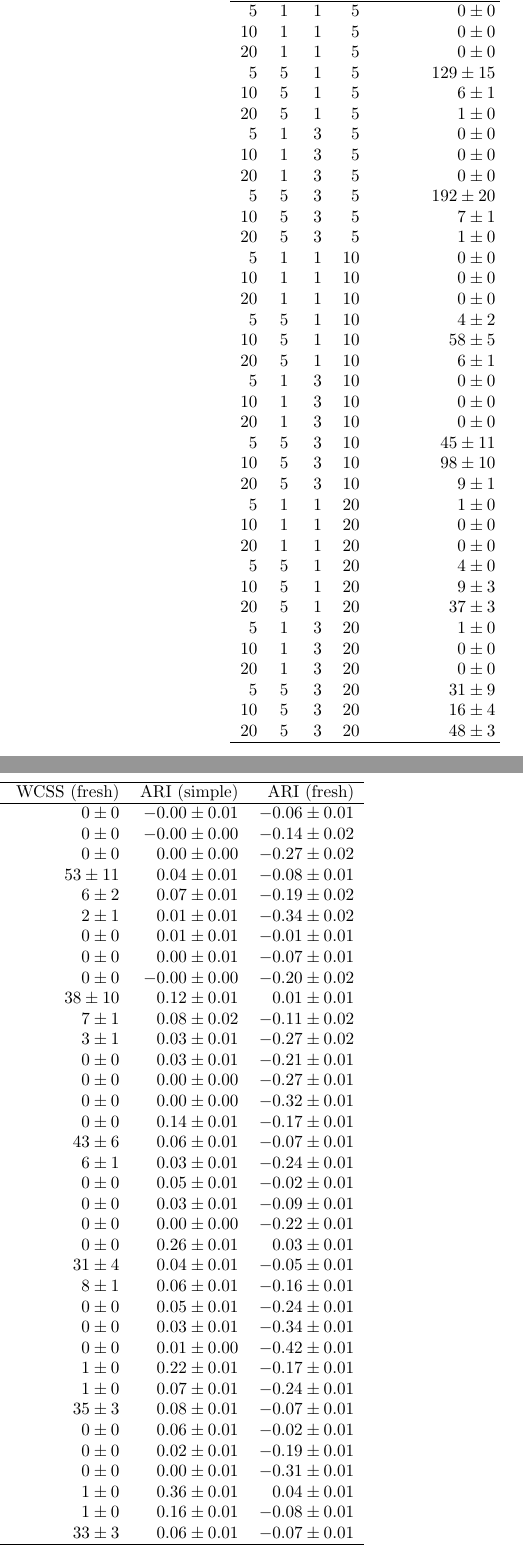
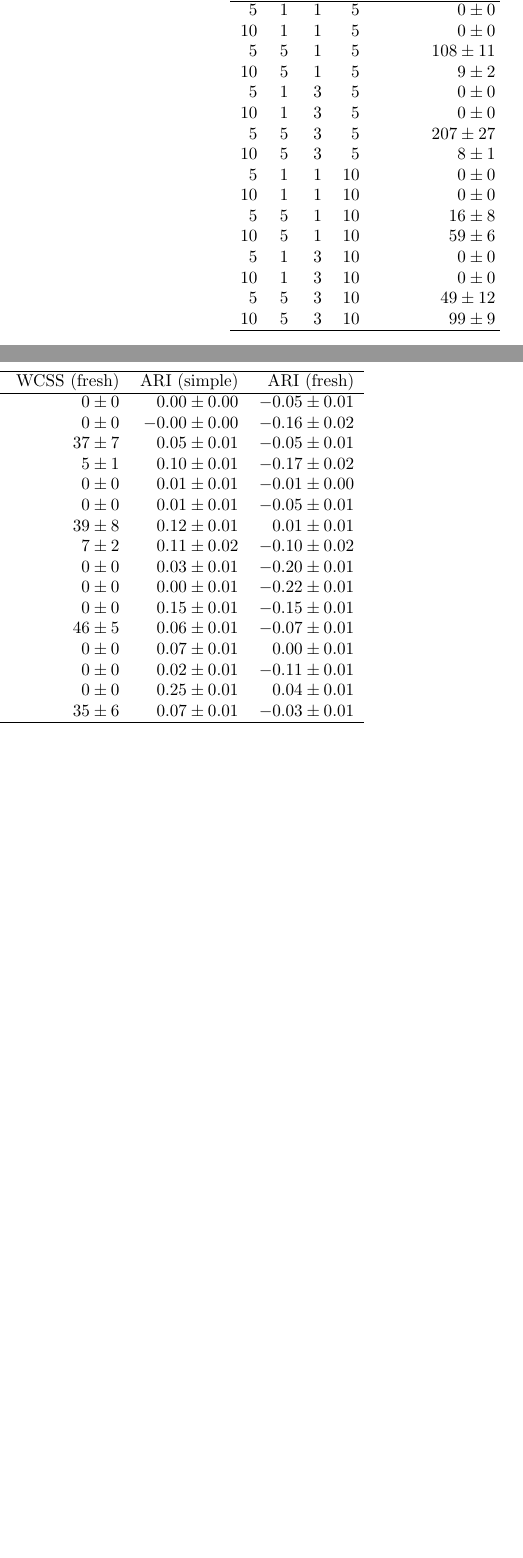
Before and after one commit to LTLA/KmeansReinitialization2021, a LaTeX document (manuscript.tex): two parts of the columns of page 6 of 7 before the commit and two parts of the columns of page 5 of 7 after it, joined at a grey line, cut so that both start at the same text, the shorter picture padded with empty space. Compiled offline with pdfLaTeX.

Commit message:
Reduce the number of simulation scenarios, cleaned up text.

```diff
--- a/manuscript.tex
+++ b/manuscript.tex
@@ -190,42 +190,22 @@ The percentage increase in the WCSS and the absolute increase in the ARI are rep
 \hline
 $X$ & $\sigma$ & $Z$ & $k$ & WCSS (simple) & WCSS (fresh) & ARI (simple) & ARI (fresh) \\
 \hline
-5 & 1 & 1 & 5 & $0 \pm 0$ & $0 \pm 0$ & $-0.00 \pm 0.01$ & $-0.06 \pm 0.01$ \\
-10 & 1 & 1 & 5 & $0 \pm 0$ & $0 \pm 0$ & $-0.00 \pm 0.00$ & $-0.14 \pm 0.02$ \\
-20 & 1 & 1 & 5 & $0 \pm 0$ & $0 \pm 0$ & $0.00 \pm 0.00$ & $-0.27 \pm 0.02$ \\
-5 & 5 & 1 & 5 & $129 \pm 15$ & $53 \pm 11$ & $0.04 \pm 0.01$ & $-0.08 \pm 0.01$ \\
-10 & 5 & 1 & 5 & $6 \pm 1$ & $6 \pm 2$ & $0.07 \pm 0.01$ & $-0.19 \pm 0.02$ \\
-20 & 5 & 1 & 5 & $1 \pm 0$ & $2 \pm 1$ & $0.01 \pm 0.01$ & $-0.34 \pm 0.02$ \\
-5 & 1 & 3 & 5 & $0 \pm 0$ & $0 \pm 0$ & $0.01 \pm 0.01$ & $-0.01 \pm 0.01$ \\
-10 & 1 & 3 & 5 & $0 \pm 0$ & $0 \pm 0$ & $0.00 \pm 0.01$ & $-0.07 \pm 0.01$ \\
-20 & 1 & 3 & 5 & $0 \pm 0$ & $0 \pm 0$ & $-0.00 \pm 0.00$ & $-0.20 \pm 0.02$ \\
-5 & 5 & 3 & 5 & $192 \pm 20$ & $38 \pm 10$ & $0.12 \pm 0.01$ & $0.01 \pm 0.01$ \\
-10 & 5 & 3 & 5 & $7 \pm 1$ & $7 \pm 1$ & $0.08 \pm 0.02$ & $-0.11 \pm 0.02$ \\
-20 & 5 & 3 & 5 & $1 \pm 0$ & $3 \pm 1$ & $0.03 \pm 0.01$ & $-0.27 \pm 0.02$ \\
-5 & 1 & 1 & 10 & $0 \pm 0$ & $0 \pm 0$ & $0.03 \pm 0.01$ & $-0.21 \pm 0.01$ \\
-10 & 1 & 1 & 10 & $0 \pm 0$ & $0 \pm 0$ & $0.00 \pm 0.00$ & $-0.27 \pm 0.01$ \\
-20 & 1 & 1 & 10 & $0 \pm 0$ & $0 \pm 0$ & $0.00 \pm 0.00$ & $-0.32 \pm 0.01$ \\
-5 & 5 & 1 & 10 & $4 \pm 2$ & $0 \pm 0$ & $0.14 \pm 0.01$ & $-0.17 \pm 0.01$ \\
-10 & 5 & 1 & 10 & $58 \pm 5$ & $43 \pm 6$ & $0.06 \pm 0.01$ & $-0.07 \pm 0.01$ \\
-20 & 5 & 1 & 10 & $6 \pm 1$ & $6 \pm 1$ & $0.03 \pm 0.01$ & $-0.24 \pm 0.01$ \\
-5 & 1 & 3 & 10 & $0 \pm 0$ & $0 \pm 0$ & $0.05 \pm 0.01$ & $-0.02 \pm 0.01$ \\
-10 & 1 & 3 & 10 & $0 \pm 0$ & $0 \pm 0$ & $0.03 \pm 0.01$ & $-0.09 \pm 0.01$ \\
-20 & 1 & 3 & 10 & $0 \pm 0$ & $0 \pm 0$ & $0.00 \pm 0.00$ & $-0.22 \pm 0.01$ \\
-5 & 5 & 3 & 10 & $45 \pm 11$ & $0 \pm 0$ & $0.26 \pm 0.01$ & $0.03 \pm 0.01$ \\
-10 & 5 & 3 & 10 & $98 \pm 10$ & $31 \pm 4$ & $0.04 \pm 0.01$ & $-0.05 \pm 0.01$ \\
-20 & 5 & 3 & 10 & $9 \pm 1$ & $8 \pm 1$ & $0.06 \pm 0.01$ & $-0.16 \pm 0.01$ \\
-5 & 1 & 1 & 20 & $1 \pm 0$ & $0 \pm 0$ & $0.05 \pm 0.01$ & $-0.24 \pm 0.01$ \\
-10 & 1 & 1 & 20 & $0 \pm 0$ & $0 \pm 0$ & $0.03 \pm 0.01$ & $-0.34 \pm 0.01$ \\
-20 & 1 & 1 & 20 & $0 \pm 0$ & $0 \pm 0$ & $0.01 \pm 0.00$ & $-0.42 \pm 0.01$ \\
-5 & 5 & 1 & 20 & $4 \pm 0$ & $1 \pm 0$ & $0.22 \pm 0.01$ & $-0.17 \pm 0.01$ \\
-10 & 5 & 1 & 20 & $9 \pm 3$ & $1 \pm 0$ & $0.07 \pm 0.01$ & $-0.24 \pm 0.01$ \\
-20 & 5 & 1 & 20 & $37 \pm 3$ & $35 \pm 3$ & $0.08 \pm 0.01$ & $-0.07 \pm 0.01$ \\
-5 & 1 & 3 & 20 & $1 \pm 0$ & $0 \pm 0$ & $0.06 \pm 0.01$ & $-0.02 \pm 0.01$ \\
-10 & 1 & 3 & 20 & $0 \pm 0$ & $0 \pm 0$ & $0.02 \pm 0.01$ & $-0.19 \pm 0.01$ \\
-20 & 1 & 3 & 20 & $0 \pm 0$ & $0 \pm 0$ & $0.00 \pm 0.01$ & $-0.31 \pm 0.01$ \\
-5 & 5 & 3 & 20 & $31 \pm 9$ & $1 \pm 0$ & $0.36 \pm 0.01$ & $0.04 \pm 0.01$ \\
-10 & 5 & 3 & 20 & $16 \pm 4$ & $1 \pm 0$ & $0.16 \pm 0.01$ & $-0.08 \pm 0.01$ \\
-20 & 5 & 3 & 20 & $48 \pm 3$ & $33 \pm 3$ & $0.06 \pm 0.01$ & $-0.07 \pm 0.01$ \\
+5 & 1 & 1 & 5 & $0 \pm 0$ & $0 \pm 0$ & $0.00 \pm 0.00$ & $-0.05 \pm 0.01$ \\
+10 & 1 & 1 & 5 & $0 \pm 0$ & $0 \pm 0$ & $-0.00 \pm 0.00$ & $-0.16 \pm 0.02$ \\
+5 & 5 & 1 & 5 & $108 \pm 11$ & $37 \pm 7$ & $0.05 \pm 0.01$ & $-0.05 \pm 0.01$ \\
+10 & 5 & 1 & 5 & $9 \pm 2$ & $5 \pm 1$ & $0.10 \pm 0.01$ & $-0.17 \pm 0.02$ \\
+5 & 1 & 3 & 5 & $0 \pm 0$ & $0 \pm 0$ & $0.01 \pm 0.01$ & $-0.01 \pm 0.00$ \\
+10 & 1 & 3 & 5 & $0 \pm 0$ & $0 \pm 0$ & $0.01 \pm 0.01$ & $-0.05 \pm 0.01$ \\
+5 & 5 & 3 & 5 & $207 \pm 27$ & $39 \pm 8$ & $0.12 \pm 0.01$ & $0.01 \pm 0.01$ \\
+10 & 5 & 3 & 5 & $8 \pm 1$ & $7 \pm 2$ & $0.11 \pm 0.02$ & $-0.10 \pm 0.02$ \\
+5 & 1 & 1 & 10 & $0 \pm 0$ & $0 \pm 0$ & $0.03 \pm 0.01$ & $-0.20 \pm 0.01$ \\
+10 & 1 & 1 & 10 & $0 \pm 0$ & $0 \pm 0$ & $0.00 \pm 0.01$ & $-0.22 \pm 0.01$ \\
+5 & 5 & 1 & 10 & $16 \pm 8$ & $0 \pm 0$ & $0.15 \pm 0.01$ & $-0.15 \pm 0.01$ \\
+10 & 5 & 1 & 10 & $59 \pm 6$ & $46 \pm 5$ & $0.06 \pm 0.01$ & $-0.07 \pm 0.01$ \\
+5 & 1 & 3 & 10 & $0 \pm 0$ & $0 \pm 0$ & $0.07 \pm 0.01$ & $0.00 \pm 0.01$ \\
+10 & 1 & 3 & 10 & $0 \pm 0$ & $0 \pm 0$ & $0.02 \pm 0.01$ & $-0.11 \pm 0.01$ \\
+5 & 5 & 3 & 10 & $49 \pm 12$ & $0 \pm 0$ & $0.25 \pm 0.01$ & $0.04 \pm 0.01$ \\
+10 & 5 & 3 & 10 & $99 \pm 9$ & $35 \pm 6$ & $0.07 \pm 0.01$ & $-0.03 \pm 0.01$ \\
 \hline
 \end{tabular}
 \end{center}
```
Also changed, not shown: manuscript.tex (16 more changed lines), 1 other file.
